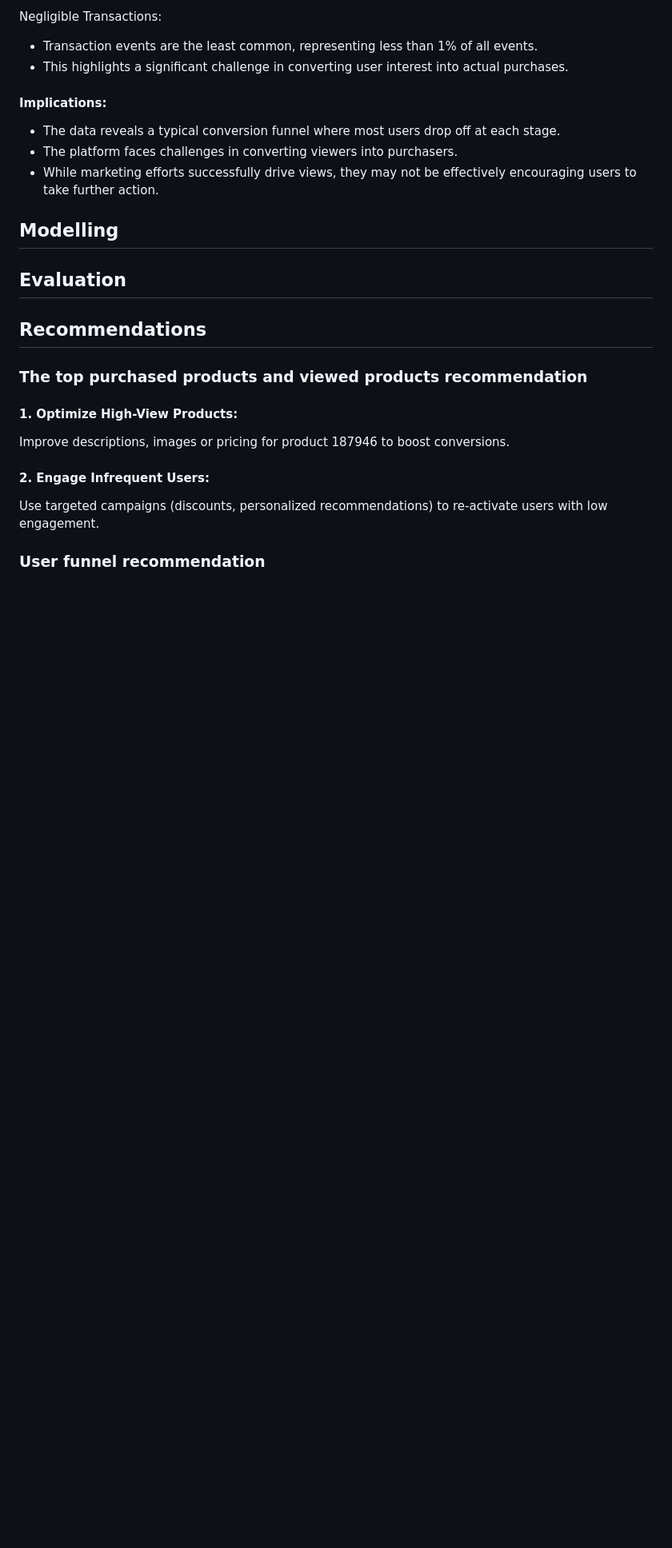
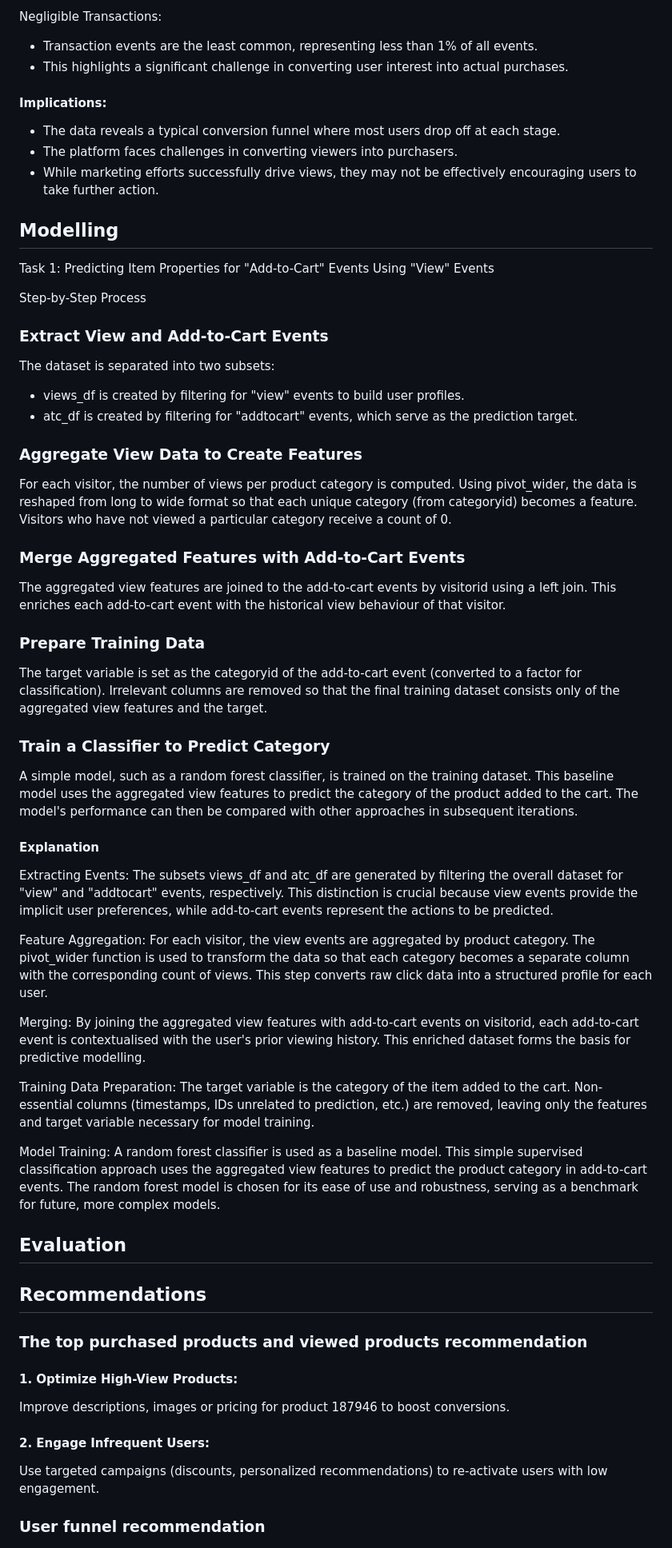
Before and after one commit to omari-kd/Recommendation-System-Analysis-and-Modelling, a Markdown page: README.md, the part around the change. Shown at 80% size. Rendered like a GitHub page; blank space fills up the shorter version.

```diff
--- a/README.md
+++ b/README.md
@@ -540,6 +540,43 @@ Negligible Transactions:
 
 ## Modelling
 
+Task 1: Predicting Item Properties for "Add-to-Cart" Events Using "View" Events
+
+Step-by-Step Process
+### Extract View and Add-to-Cart Events
+The dataset is separated into two subsets:
+- views_df is created by filtering for "view" events to build user profiles.
+- atc_df is created by filtering for "addtocart" events, which serve as the prediction target.
+
+### Aggregate View Data to Create Features
+For each visitor, the number of views per product category is computed. Using pivot_wider, the data is reshaped from long to wide format so that each unique category (from categoryid) becomes a feature. Visitors who have not viewed a particular category receive a count of 0.
+
+### Merge Aggregated Features with Add-to-Cart Events
+The aggregated view features are joined to the add-to-cart events by visitorid using a left join. This enriches each add-to-cart event with the historical view behaviour of that visitor.
+
+### Prepare Training Data
+The target variable is set as the categoryid of the add-to-cart event (converted to a factor for classification). Irrelevant columns are removed so that the final training dataset consists only of the aggregated view features and the target.
+
+### Train a Classifier to Predict Category
+A simple model, such as a random forest classifier, is trained on the training dataset. This baseline model uses the aggregated view features to predict the category of the product added to the cart. The model's performance can then be compared with other approaches in subsequent iterations.
+
+#### Explanation
+Extracting Events:
+The subsets views_df and atc_df are generated by filtering the overall dataset for "view" and "addtocart" events, respectively. This distinction is crucial because view events provide the implicit user preferences, while add-to-cart events represent the actions to be predicted.
+
+Feature Aggregation:
+For each visitor, the view events are aggregated by product category. The pivot_wider function is used to transform the data so that each category becomes a separate column with the corresponding count of views. This step converts raw click data into a structured profile for each user.
+
+Merging:
+By joining the aggregated view features with add-to-cart events on visitorid, each add-to-cart event is contextualised with the user's prior viewing history. This enriched dataset forms the basis for predictive modelling.
+
+Training Data Preparation:
+The target variable is the category of the item added to the cart. Non-essential columns (timestamps, IDs unrelated to prediction, etc.) are removed, leaving only the features and target variable necessary for model training.
+
+Model Training:
+A random forest classifier is used as a baseline model. This simple supervised classification approach uses the aggregated view features to predict the product category in add-to-cart events. The random forest model is chosen for its ease of use and robustness, serving as a benchmark for future, more complex models.
+
+
 
 
 ## Evaluation
```
